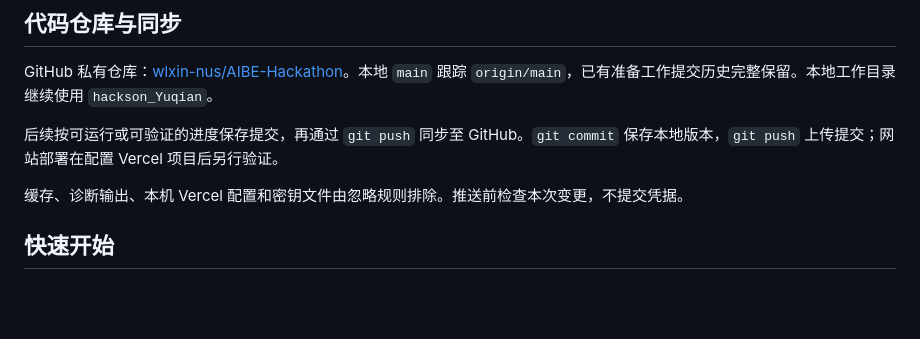
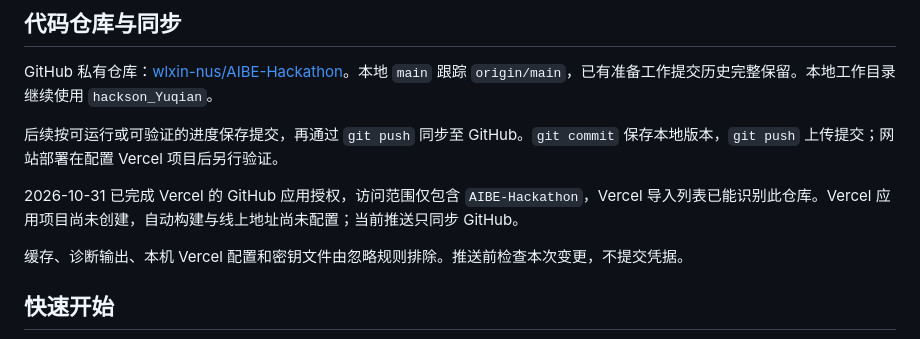
Before and after one commit to wlxin-nus/AIBE-Hackathon, a Markdown page: README.md, the part around the change. GitHub-like rendering; blank space fills up the shorter version.

Commit message:
Record verified GitHub and Vercel repository access

```diff
--- a/README.md
+++ b/README.md
@@ -7,6 +7,8 @@
 GitHub 私有仓库：[wlxin-nus/AIBE-Hackathon](https://github.com/wlxin-nus/AIBE-Hackathon)。本地 `main` 跟踪 `origin/main`，已有准备工作提交历史完整保留。本地工作目录继续使用 `hackson_Yuqian`。
 
 后续按可运行或可验证的进度保存提交，再通过 `git push` 同步至 GitHub。`git commit` 保存本地版本，`git push` 上传提交；网站部署在配置 Vercel 项目后另行验证。
+
+2026-10-31 已完成 Vercel 的 GitHub 应用授权，访问范围仅包含 `AIBE-Hackathon`，Vercel 导入列表已能识别此仓库。Vercel 应用项目尚未创建，自动构建与线上地址尚未配置；当前推送只同步 GitHub。
 
 缓存、诊断输出、本机 Vercel 配置和密钥文件由忽略规则排除。推送前检查本次变更，不提交凭据。
 
```
Also changed, not shown: docs/readiness.md (+3 -0 lines).
